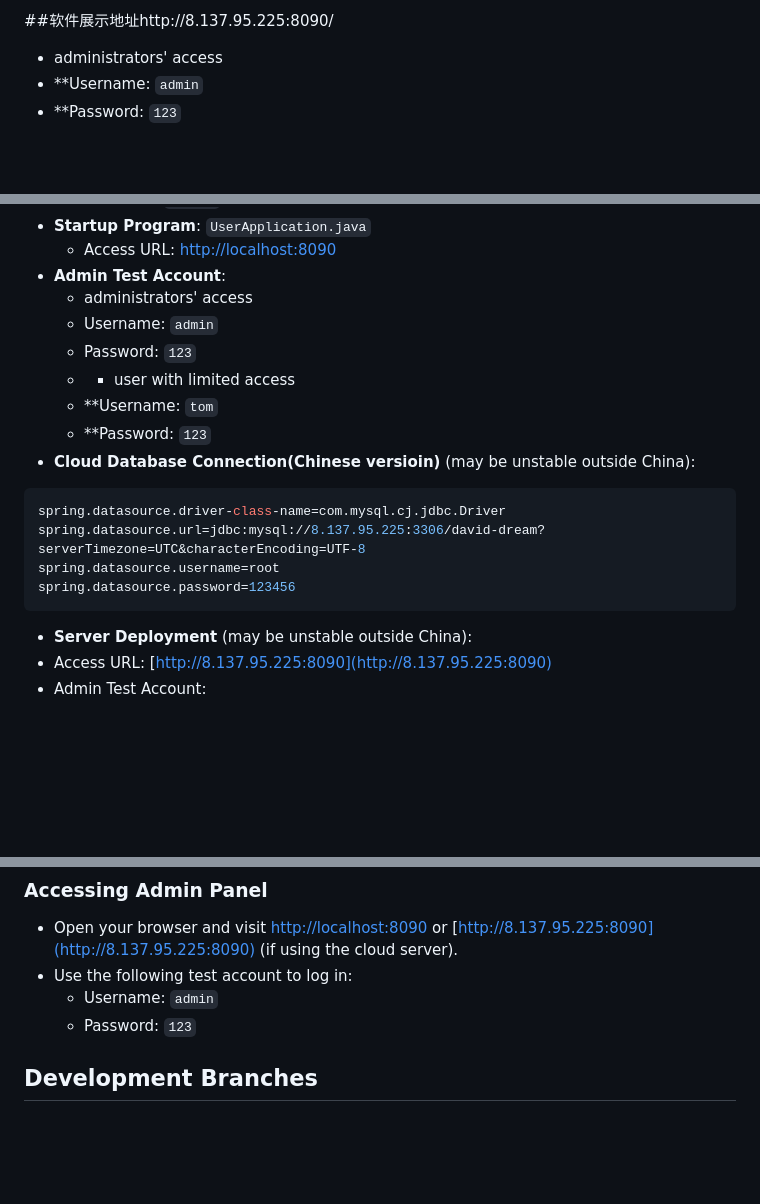
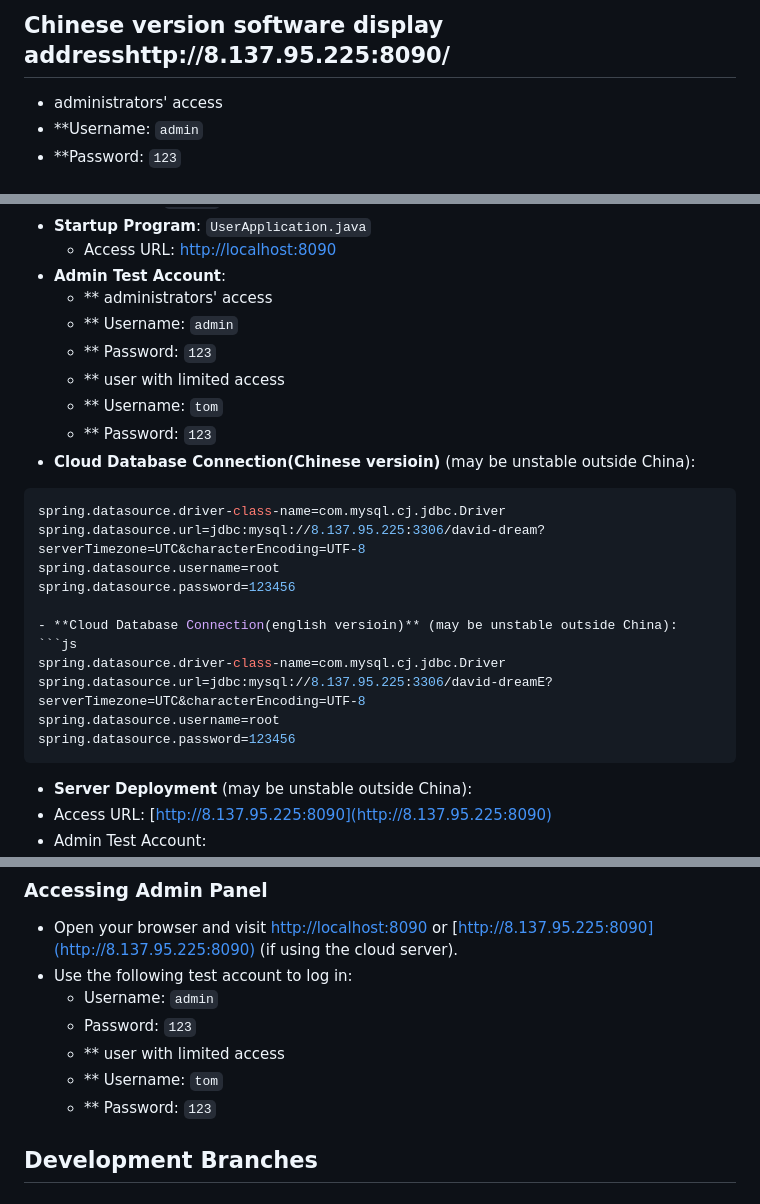
Before and after one commit to heshi0816/dream, a Markdown page: README.md, 3 parts joined by grey strips. GitHub-like rendering; blank space fills up the shorter version.

````diff
--- a/README.md
+++ b/README.md
@@ -1,4 +1,4 @@
-##软件展示地址http://8.137.95.225:8090/
+## Chinese version software display addresshttp://8.137.95.225:8090/
 - administrators' access
 - **Username: `admin`
 - **Password: `123`
@@ -22,19 +22,27 @@ This project adopts an agile development model. Initially, the front-end uses Th
 - **Startup Program**: `UserApplication.java`
     - Access URL: [http://localhost:8090](http://localhost:8090)
 - **Admin Test Account**:
-    - administrators' access
-    - Username: `admin`
-    - Password: `123`
-    - - user with limited access
-    - **Username: `tom`
-    - **Password: `123`
+    - ** administrators' access
+    - ** Username: `admin`
+    - ** Password: `123`
+    - ** user with limited access
+    - ** Username: `tom`
+    - ** Password: `123`
 - **Cloud Database Connection(Chinese versioin)** (may be unstable outside China):
 ```js
 spring.datasource.driver-class-name=com.mysql.cj.jdbc.Driver
 spring.datasource.url=jdbc:mysql://8.137.95.225:3306/david-dream?serverTimezone=UTC&characterEncoding=UTF-8
 spring.datasource.username=root
 spring.datasource.password=123456
+
+- **Cloud Database Connection(english versioin)** (may be unstable outside China):
+```js
+spring.datasource.driver-class-name=com.mysql.cj.jdbc.Driver
+spring.datasource.url=jdbc:mysql://8.137.95.225:3306/david-dreamE?serverTimezone=UTC&characterEncoding=UTF-8
+spring.datasource.username=root
+spring.datasource.password=123456
 ```
+
 - **Server Deployment** (may be unstable outside China):
 - Access URL: [http://8.137.95.225:8090](http://8.137.95.225:8090)
 - Admin Test Account:
@@ -83,6 +91,9 @@ spring.datasource.password=123456
 - Use the following test account to log in:
     - Username: `admin`
     - Password: `123`
+    - ** user with limited access
+    - ** Username: `tom`
+    - ** Password: `123`
 
 ## Development Branches
 
````
